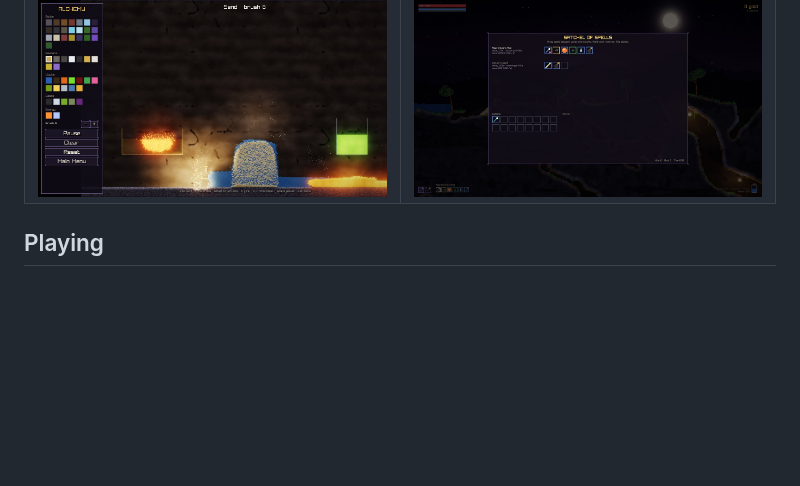
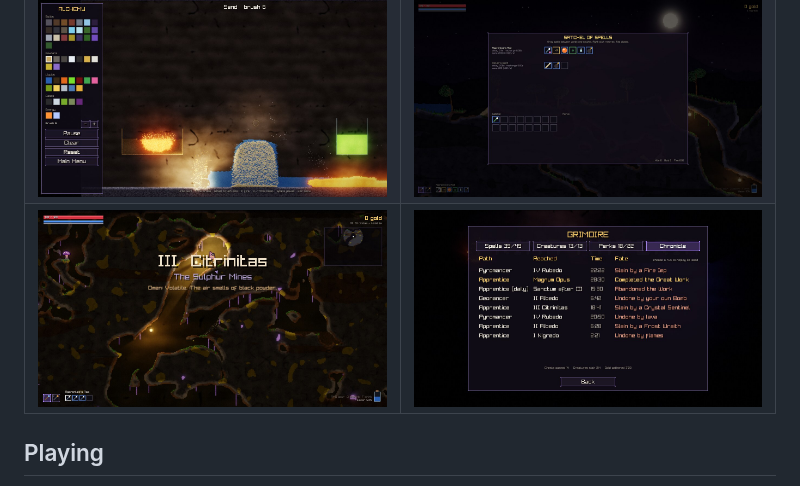
Before and after one commit to ERIKXVI/aivsai, a Markdown page: README.md, the part around the change. Drawn GitHub-style; pictures changed too: docs/media/chronicle.jpg (added), docs/media/omen.jpg (added); blank space fills up the shorter version.

Commit message:
README: screenshots of an omen title card and the chronicle
Co-Authored-By: Claude Opus 5.5 <noreply@anthropic.com>
Claude-Session: https://claude.ai/code/session_01SS7k2x4EpKFxcss3PJLjx6

```diff
--- a/README.md
+++ b/README.md
@@ -17,6 +17,7 @@ yourself from spell cards.
 | ![An alchemist's laboratory vault](docs/media/vault.jpg) | ![Sanctum](docs/media/sanctum.jpg) |
 | ![The map](docs/media/map.jpg) | ![The Grimoire](docs/media/grimoire.jpg) |
 | ![Alchemy Sandbox](docs/media/sandbox.jpg) | ![Wand editing](docs/media/inventory.jpg) |
+| ![A Volatile omen announced on the title card](docs/media/omen.jpg) | ![The chronicle of recent runs](docs/media/chronicle.jpg) |
 
 ## Playing
 
```
